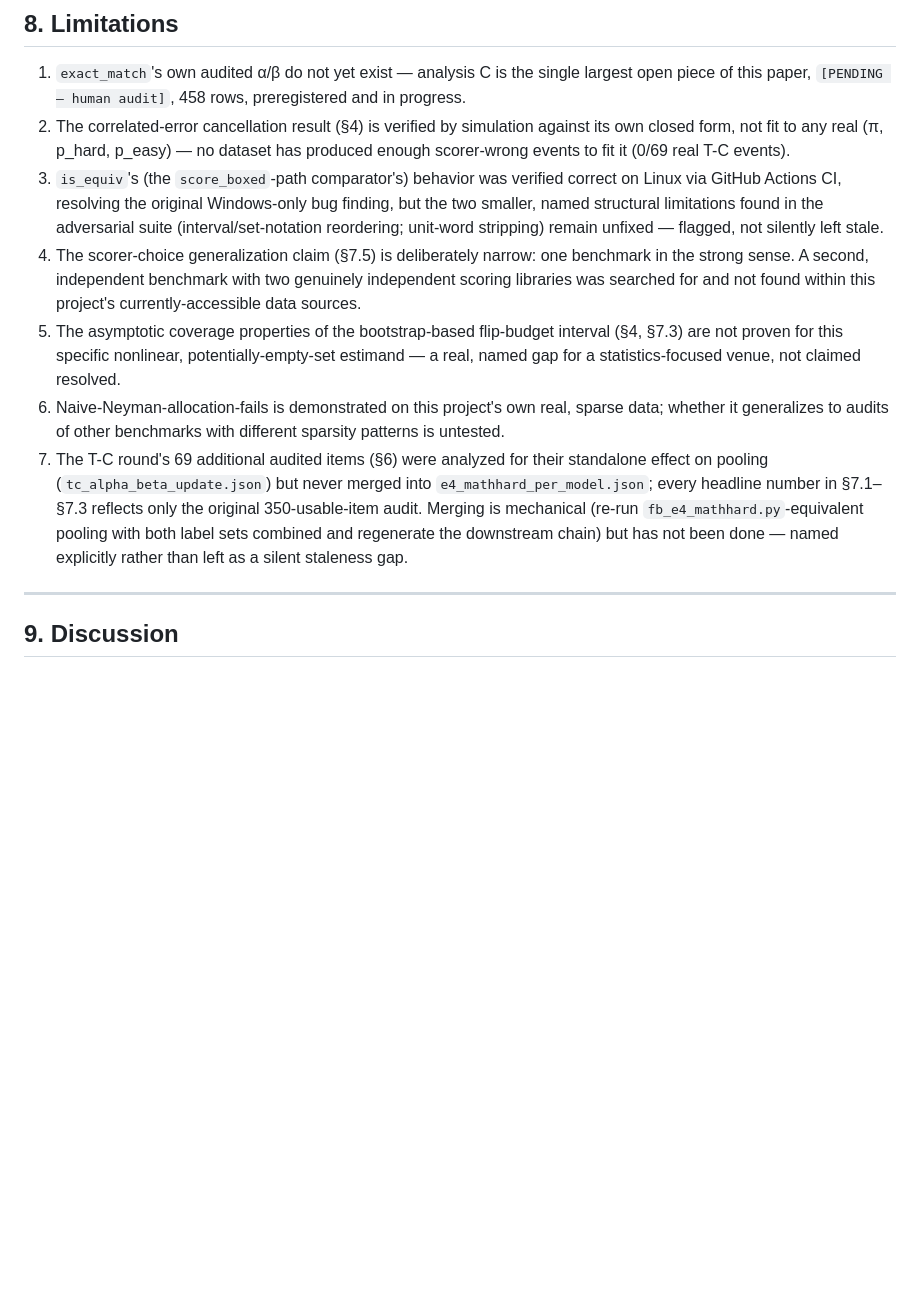
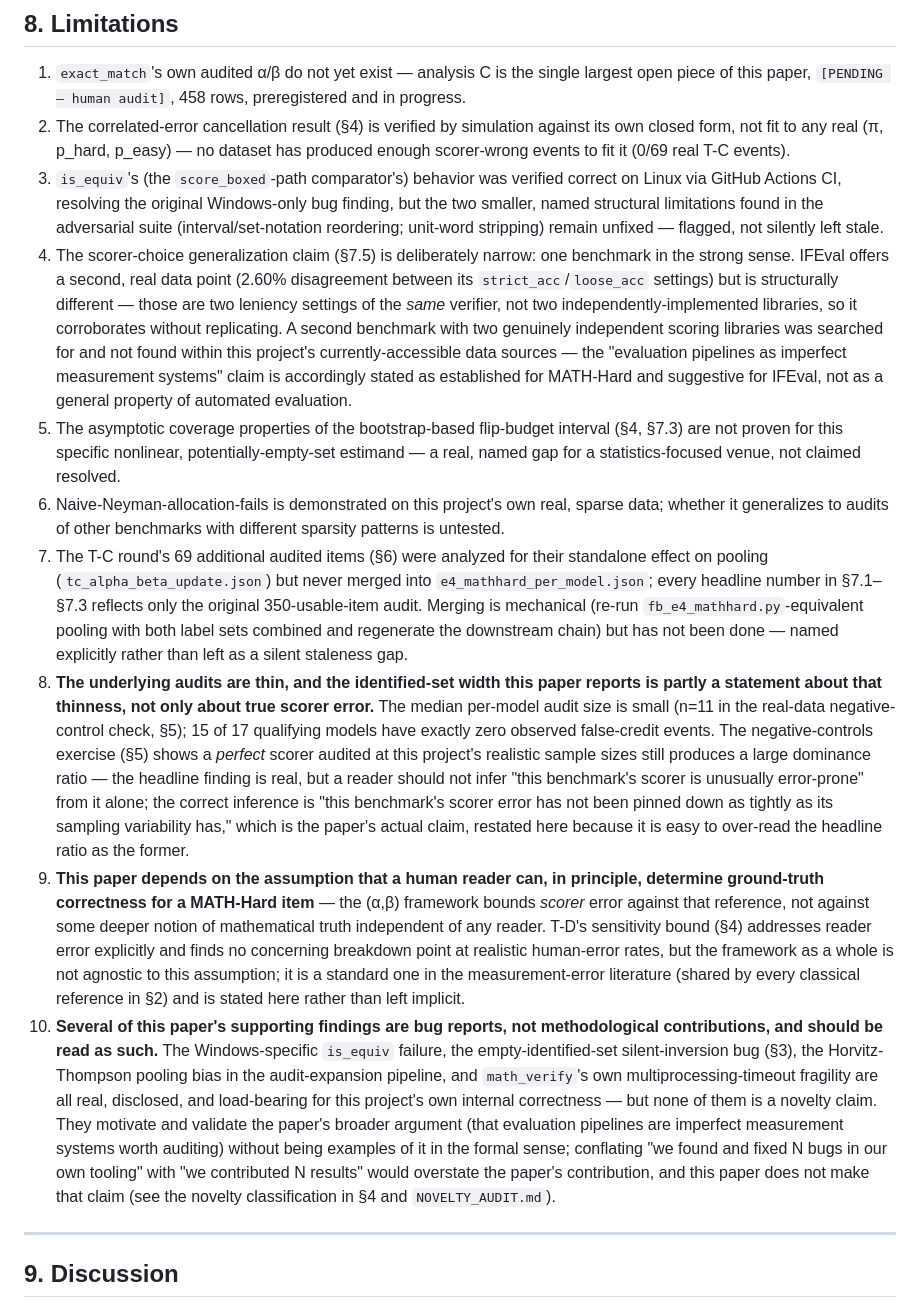
Before and after one commit to Rajveer-code/flipbudget, a Markdown page: manuscript/MANUSCRIPT_DRAFT.md, the part around the change. Drawn GitHub-style; blank space fills up the shorter version.

Commit message:
docs: strengthen Limitations -- audit thinness, human-reference assumption, bug-vs-contribution distinction, IFEval's structural difference made explicit

```diff
--- a/manuscript/MANUSCRIPT_DRAFT.md
+++ b/manuscript/MANUSCRIPT_DRAFT.md
@@ -139,10 +139,13 @@ IFEval's `strict_acc`/`loose_acc` confirmed as a second, real, but structurally
 1. `exact_match`'s own audited α/β do not yet exist — analysis C is the single largest open piece of this paper, `[PENDING — human audit]`, 458 rows, preregistered and in progress.
 2. The correlated-error cancellation result (§4) is verified by simulation against its own closed form, not fit to any real (π, p_hard, p_easy) — no dataset has produced enough scorer-wrong events to fit it (0/69 real T-C events).
 3. `is_equiv`'s (the `score_boxed`-path comparator's) behavior was verified correct on Linux via GitHub Actions CI, resolving the original Windows-only bug finding, but the two smaller, named structural limitations found in the adversarial suite (interval/set-notation reordering; unit-word stripping) remain unfixed — flagged, not silently left stale.
-4. The scorer-choice generalization claim (§7.5) is deliberately narrow: one benchmark in the strong sense. A second, independent benchmark with two genuinely independent scoring libraries was searched for and not found within this project's currently-accessible data sources.
+4. The scorer-choice generalization claim (§7.5) is deliberately narrow: one benchmark in the strong sense. IFEval offers a second, real data point (2.60% disagreement between its `strict_acc`/`loose_acc` settings) but is structurally different — those are two leniency settings of the *same* verifier, not two independently-implemented libraries, so it corroborates without replicating. A second benchmark with two genuinely independent scoring libraries was searched for and not found within this project's currently-accessible data sources — the "evaluation pipelines as imperfect measurement systems" claim is accordingly stated as established for MATH-Hard and suggestive for IFEval, not as a general property of automated evaluation.
 5. The asymptotic coverage properties of the bootstrap-based flip-budget interval (§4, §7.3) are not proven for this specific nonlinear, potentially-empty-set estimand — a real, named gap for a statistics-focused venue, not claimed resolved.
 6. Naive-Neyman-allocation-fails is demonstrated on this project's own real, sparse data; whether it generalizes to audits of other benchmarks with different sparsity patterns is untested.
 7. The T-C round's 69 additional audited items (§6) were analyzed for their standalone effect on pooling (`tc_alpha_beta_update.json`) but never merged into `e4_mathhard_per_model.json`; every headline number in §7.1–§7.3 reflects only the original 350-usable-item audit. Merging is mechanical (re-run `fb_e4_mathhard.py`-equivalent pooling with both label sets combined and regenerate the downstream chain) but has not been done — named explicitly rather than left as a silent staleness gap.
+8. **The underlying audits are thin, and the identified-set width this paper reports is partly a statement about that thinness, not only about true scorer error.** The median per-model audit size is small (n=11 in the real-data negative-control check, §5); 15 of 17 qualifying models have exactly zero observed false-credit events. The negative-controls exercise (§5) shows a *perfect* scorer audited at this project's realistic sample sizes still produces a large dominance ratio — the headline finding is real, but a reader should not infer "this benchmark's scorer is unusually error-prone" from it alone; the correct inference is "this benchmark's scorer error has not been pinned down as tightly as its sampling variability has," which is the paper's actual claim, restated here because it is easy to over-read the headline ratio as the former.
+9. **This paper depends on the assumption that a human reader can, in principle, determine ground-truth correctness for a MATH-Hard item** — the (α,β) framework bounds *scorer* error against that reference, not against some deeper notion of mathematical truth independent of any reader. T-D's sensitivity bound (§4) addresses reader error explicitly and finds no concerning breakdown point at realistic human-error rates, but the framework as a whole is not agnostic to this assumption; it is a standard one in the measurement-error literature (shared by every classical reference in §2) and is stated here rather than left implicit.
+10. **Several of this paper's supporting findings are bug reports, not methodological contributions, and should be read as such.** The Windows-specific `is_equiv` failure, the empty-identified-set silent-inversion bug (§3), the Horvitz-Thompson pooling bias in the audit-expansion pipeline, and `math_verify`'s own multiprocessing-timeout fragility are all real, disclosed, and load-bearing for this project's own internal correctness — but none of them is a novelty claim. They motivate and validate the paper's broader argument (that evaluation pipelines are imperfect measurement systems worth auditing) without being examples of it in the formal sense; conflating "we found and fixed N bugs in our own tooling" with "we contributed N results" would overstate the paper's contribution, and this paper does not make that claim (see the novelty classification in §4 and `NOVELTY_AUDIT.md`).
 
 ---
 
```
